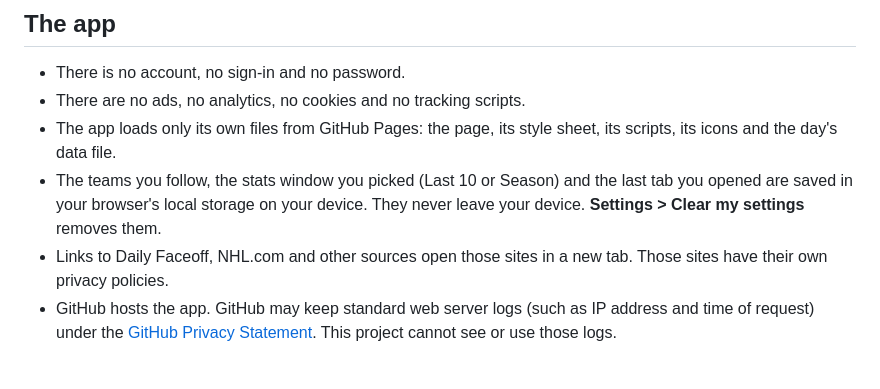
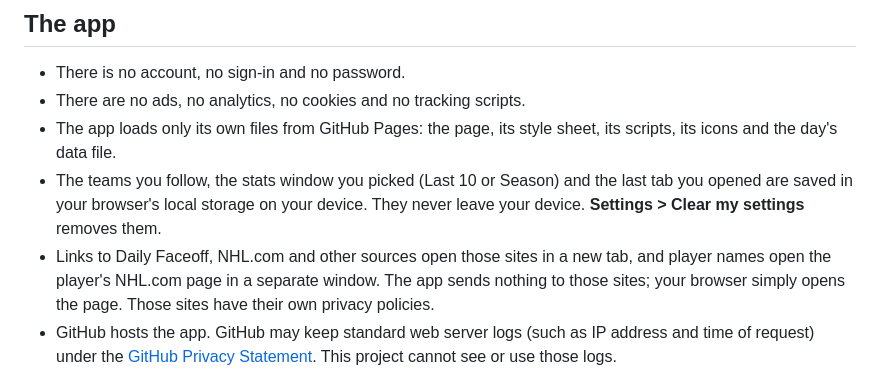
Before and after one commit to JBrady0850/nhl-daily-analytics, a Markdown page: docs/PRIVACY.md, the part around the change. GitHub-like rendering.

```diff
--- a/docs/PRIVACY.md
+++ b/docs/PRIVACY.md
@@ -9,8 +9,10 @@
 - The teams you follow, the stats window you picked (Last 10 or Season) and the last
   tab you opened are saved in your browser's local storage on your device. They never
   leave your device. **Settings > Clear my settings** removes them.
-- Links to Daily Faceoff, NHL.com and other sources open those sites in a new tab. Those
-  sites have their own privacy policies.
+- Links to Daily Faceoff, NHL.com and other sources open those sites in a new tab, and
+  player names open the player's NHL.com page in a separate window. The app sends
+  nothing to those sites; your browser simply opens the page. Those sites have their
+  own privacy policies.
 - GitHub hosts the app. GitHub may keep standard web server logs (such as IP address
   and time of request) under the
   [GitHub Privacy Statement](https://docs.github.com/en/site-policy/privacy-policies/github-general-privacy-statement).
```
Also changed, not shown: README.md (+8 -0 lines), docs/DATA.md (+7 -4 lines), docs/images/goalies-tablet.png, docs/images/model-desktop.png, docs/images/myteams-phone.png, docs/images/today-desktop.png, docs/images/today-phone.png, 6 other files.
